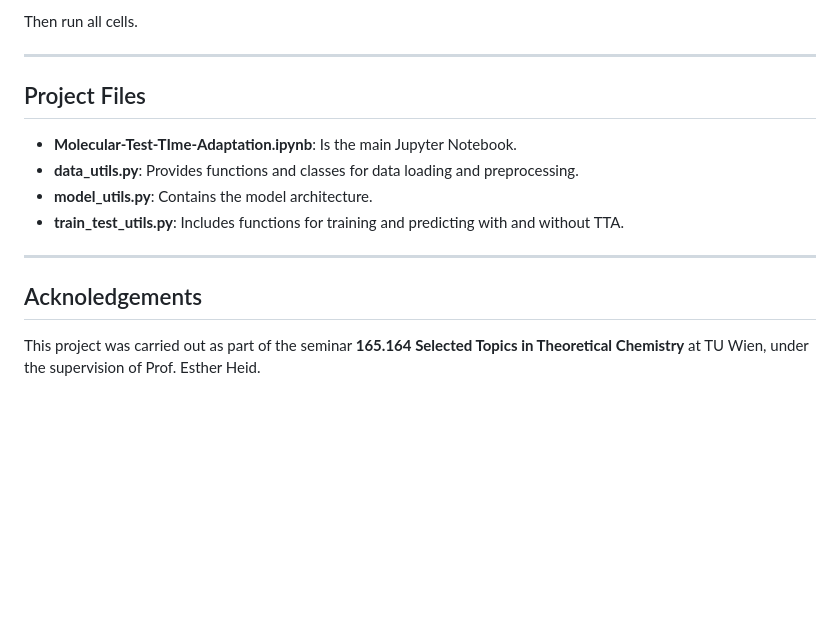
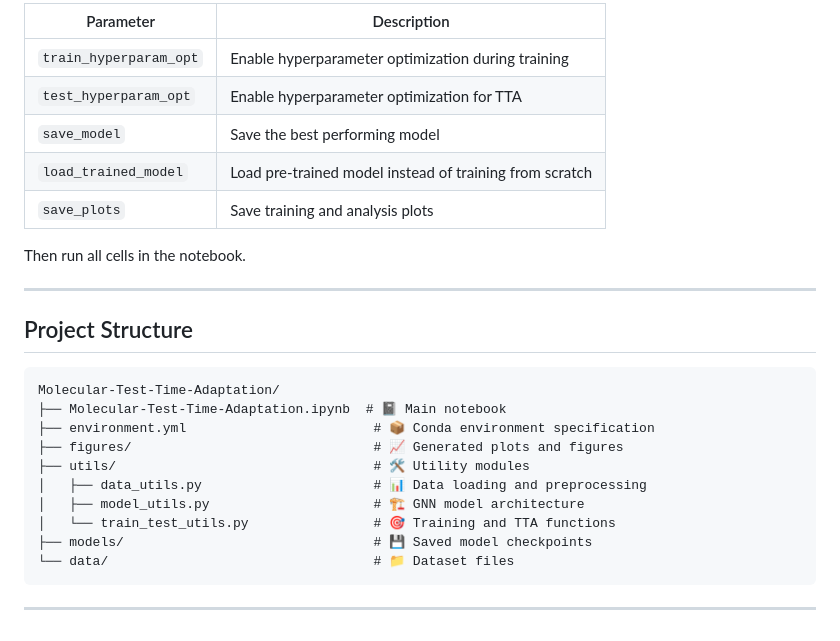
Before and after one commit to p0017/Molecular-Test-Time-Adaptation, a Markdown page: README.md, the part around the change printed below. GitHub-like rendering; blank space fills up the shorter version.

````diff
--- a/README.md
+++ b/README.md
@@ -41,16 +51,29 @@ Open the notebook and set:
 
-Then run all cells.
+| Parameter | Description |
+|-----------|-------------|
+| `train_hyperparam_opt` | Enable hyperparameter optimization during training |
+| `test_hyperparam_opt` | Enable hyperparameter optimization for TTA |
+| `save_model` | Save the best performing model |
+| `load_trained_model` | Load pre-trained model instead of training from scratch |
+| `save_plots` | Save training and analysis plots |
+
+Then run all cells in the notebook.
 
 ---
 
-## Project Files
-- **Molecular-Test-TIme-Adaptation.ipynb**: Is the main Jupyter Notebook.
-- **data_utils.py**: Provides functions and classes for data loading and preprocessing.
-- **model_utils.py**: Contains the model architecture.
-- **train_test_utils.py**: Includes functions for training and predicting with and without TTA.
+## Project Structure
+
+```
+Molecular-Test-Time-Adaptation/
+├── Molecular-Test-Time-Adaptation.ipynb  # 📓 Main notebook
+├── environment.yml                        # 📦 Conda environment specification
+├── figures/                               # 📈 Generated plots and figures
+├── utils/                                 # 🛠️ Utility modules
+│   ├── data_utils.py                      # 📊 Data loading and preprocessing
+│   ├── model_utils.py                     # 🏗️ GNN model architecture
+│   └── train_test_utils.py                # 🎯 Training and TTA functions
+├── models/                                # 💾 Saved model checkpoints
+└── data/                                  # 📁 Dataset files
+```
 
 ---
-
-## Acknoledgements
-
-This project was carried out as part of the seminar **165.164 Selected Topics in Theoretical Chemistry** at TU Wien, under the supervision of Prof. Esther Heid.
````
Also changed, not shown: other parts of README.md (+26 -16 lines), figures/pca_sets.jpg (deleted), figures/pca_sets_TTA_vs_no_TTA.jpg (deleted), figures/pca_solubility.jpg (deleted), figures/sets_TTA.jpg (added), figures/solubility.jpg (added), 10 other files.
